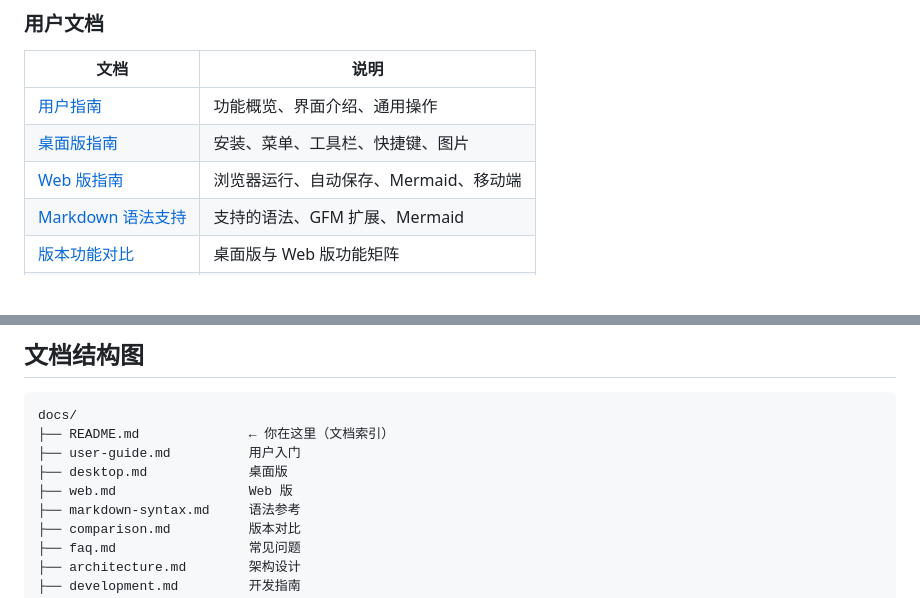
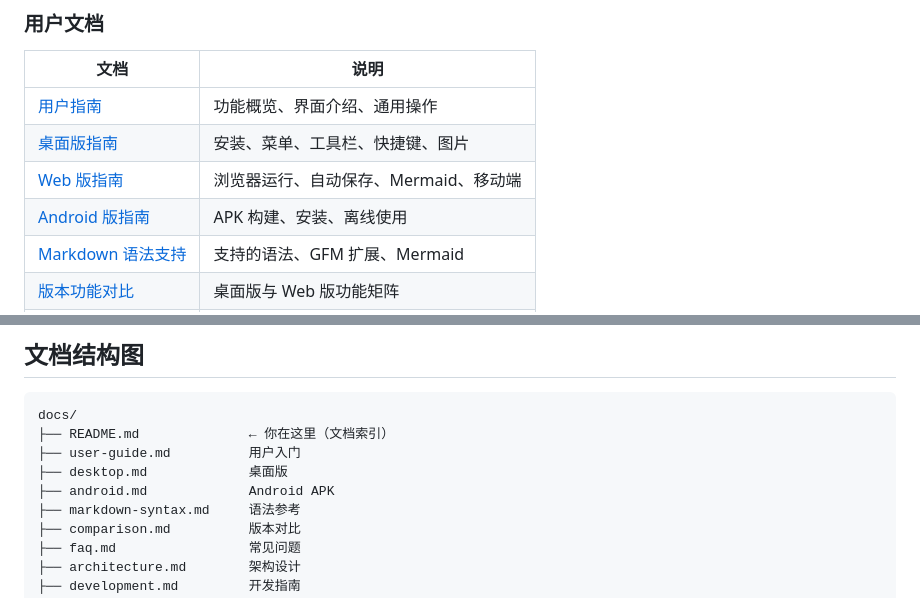
Before and after one commit to doshall/omd, a Markdown page: docs/README.md, 2 parts joined by grey strips. Drawn GitHub-style; blank space fills up the shorter version.

Commit message:
docs: add Android to user guide and doc index
Co-authored-by: doshall <doshall@users.noreply.github.com>

```diff
--- a/docs/README.md
+++ b/docs/README.md
@@ -44,7 +44,8 @@
 |------|------|
 | [用户指南](user-guide.md) | 功能概览、界面介绍、通用操作 |
 | [桌面版指南](desktop.md) | 安装、菜单、工具栏、快捷键、图片 |
-| [Web 版指南](web.md) | 浏览器运行、自动保存、Mermaid、移动端 |
+| [Web 版指南](web.md) | 浏览器运行、自动保存、Mermaid、移动端 | 浏览器用户 |
+| [Android 版指南](android.md) | APK 构建、安装、离线使用 | 手机用户 |
 | [Markdown 语法支持](markdown-syntax.md) | 支持的语法、GFM 扩展、Mermaid |
 | [版本功能对比](comparison.md) | 桌面版与 Web 版功能矩阵 |
 | [常见问题](faq.md) | FAQ 与故障排除 |
@@ -78,7 +79,7 @@ docs/
 ├── README.md              ← 你在这里（文档索引）
 ├── user-guide.md          用户入门
 ├── desktop.md             桌面版
-├── web.md                 Web 版
+├── android.md             Android APK
 ├── markdown-syntax.md     语法参考
 ├── comparison.md          版本对比
 ├── faq.md                 常见问题
```
Also changed, not shown: docs/user-guide.md (+1 -1 lines).
